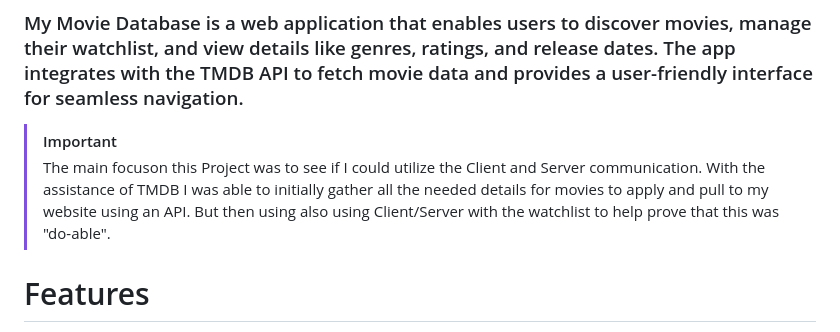
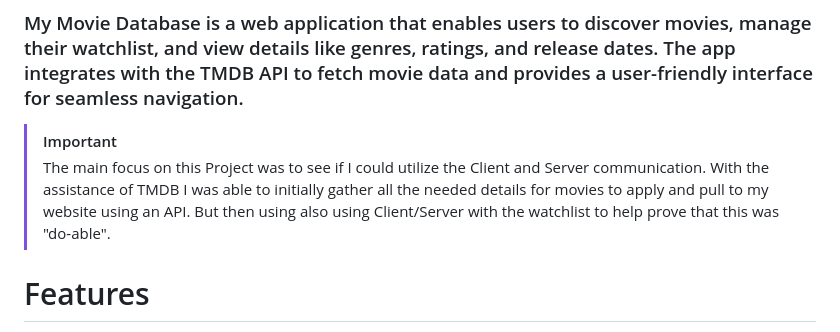
Before and after one commit to Devl1977/MovieDatabase, a Markdown page: README.md, the part around the change. Drawn GitHub-style.

```diff
--- a/README.md
+++ b/README.md
@@ -1,7 +1,7 @@
 # Overview
 ### My Movie Database is a web application that enables users to discover movies, manage their watchlist, and view details like genres, ratings, and release dates. The app integrates with the TMDB API to fetch movie data and provides a user-friendly interface for seamless navigation.
 > [!IMPORTANT]
-> The main focuson this Project was to see if I could utilize the Client and Server communication.  With the assistance of TMDB I was able to initially gather all the needed details for movies to apply and pull to my website using an API.  But then using also using Client/Server with the watchlist to help prove that this was "do-able".
+> The main focus on this Project was to see if I could utilize the Client and Server communication.  With the assistance of TMDB I was able to initially gather all the needed details for movies to apply and pull to my website using an API.  But then using also using Client/Server with the watchlist to help prove that this was "do-able".
 
 # Features
 - Movie Search: Search for movies by title.
```
